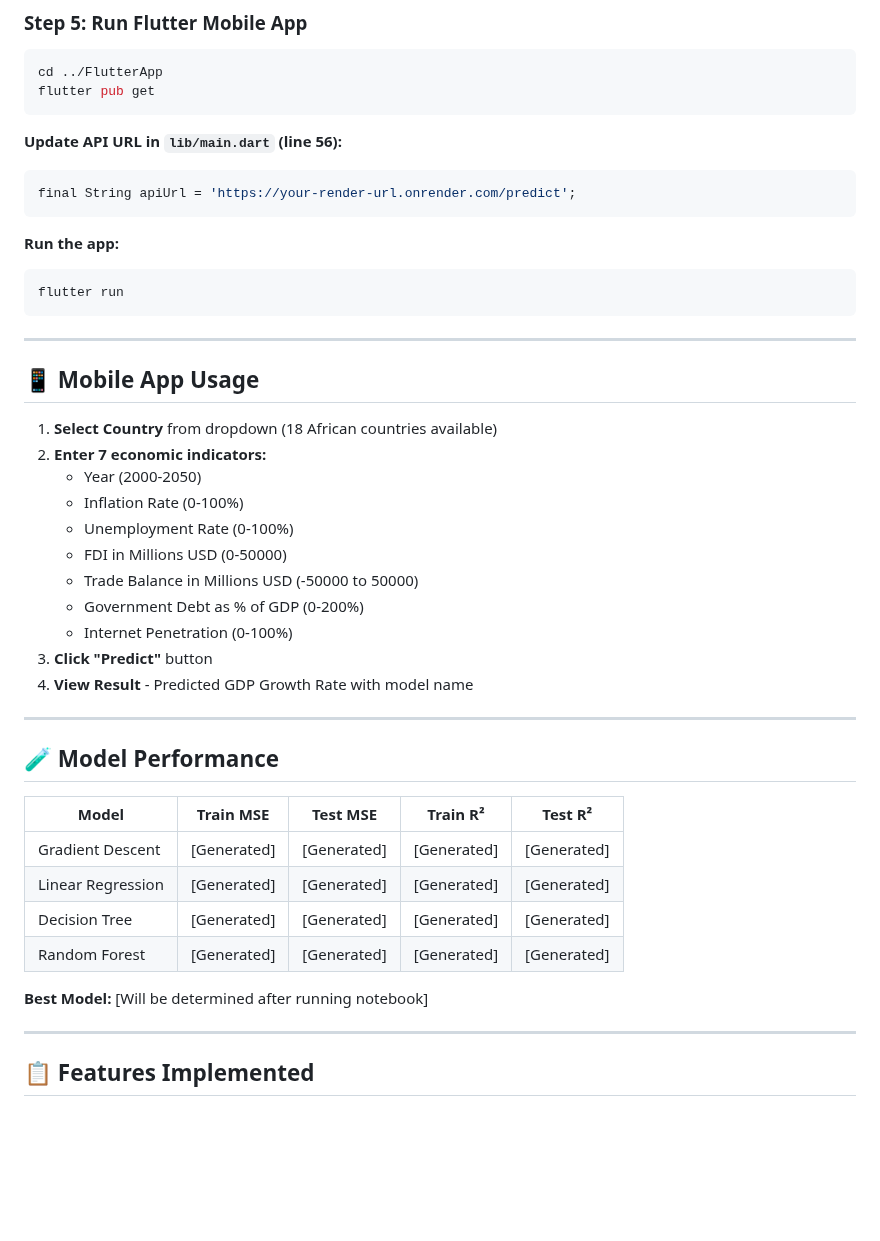
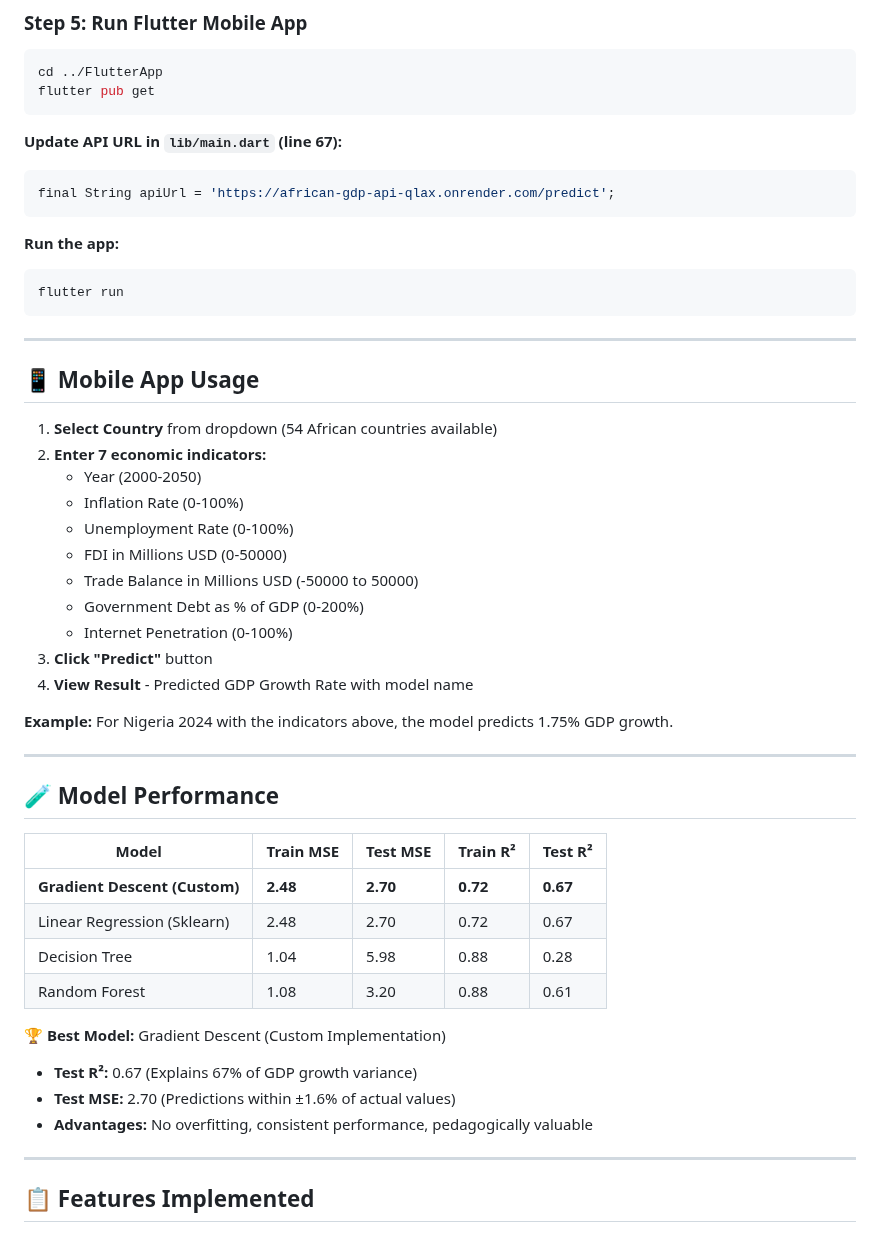
Before and after one commit to Elvis-Kayonga/African-GDP-Prediction--ML-SUMMATIVE, a Markdown page: README.md, the part around one of its changes. Drawn GitHub-style; blank space fills up the shorter version.

````diff
--- a/README.md
+++ b/README.md
@@ -155,9 +162,9 @@ cd ../FlutterApp
 flutter pub get
 ```
 
-**Update API URL in `lib/main.dart` (line 56):**
+**Update API URL in `lib/main.dart` (line 67):**
 ```dart
-final String apiUrl = 'https://your-render-url.onrender.com/predict';
+final String apiUrl = 'https://african-gdp-api-qlax.onrender.com/predict';
 ```
 
 **Run the app:**
@@ -169,7 +176,7 @@ flutter run
 
 ## 📱 Mobile App Usage
 
-1. **Select Country** from dropdown (18 African countries available)
+1. **Select Country** from dropdown (54 African countries available)
 2. **Enter 7 economic indicators:**
    - Year (2000-2050)
    - Inflation Rate (0-100%)
@@ -181,18 +188,23 @@ flutter run
 3. **Click "Predict"** button
 4. **View Result** - Predicted GDP Growth Rate with model name
 
+**Example:** For Nigeria 2024 with the indicators above, the model predicts 1.75% GDP growth.
+
 ---
 
 ## 🧪 Model Performance
 
 | Model | Train MSE | Test MSE | Train R² | Test R² |
 |-------|-----------|----------|----------|---------|
-| Gradient Descent | [Generated] | [Generated] | [Generated] | [Generated] |
-| Linear Regression | [Generated] | [Generated] | [Generated] | [Generated] |
-| Decision Tree | [Generated] | [Generated] | [Generated] | [Generated] |
-| Random Forest | [Generated] | [Generated] | [Generated] | [Generated] |
+| **Gradient Descent (Custom)** | **2.48** | **2.70** | **0.72** | **0.67** |
+| Linear Regression (Sklearn) | 2.48 | 2.70 | 0.72 | 0.67 |
+| Decision Tree | 1.04 | 5.98 | 0.88 | 0.28 |
+| Random Forest | 1.08 | 3.20 | 0.88 | 0.61 |
 
-**Best Model:** [Will be determined after running notebook]
+**🏆 Best Model:** Gradient Descent (Custom Implementation)
+- **Test R²:** 0.67 (Explains 67% of GDP growth variance)
+- **Test MSE:** 2.70 (Predictions within ±1.6% of actual values)
+- **Advantages:** No overfitting, consistent performance, pedagogically valuable
 
 ---
 
````
Also changed, not shown: other parts of README.md (+43 -27 lines).
